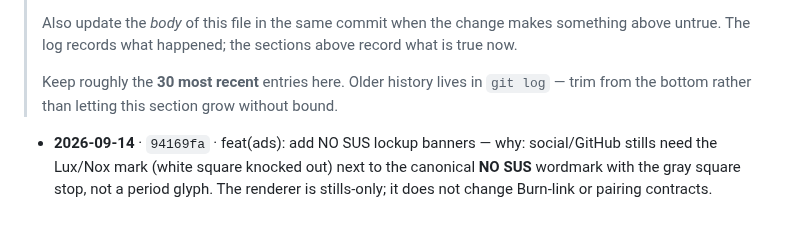
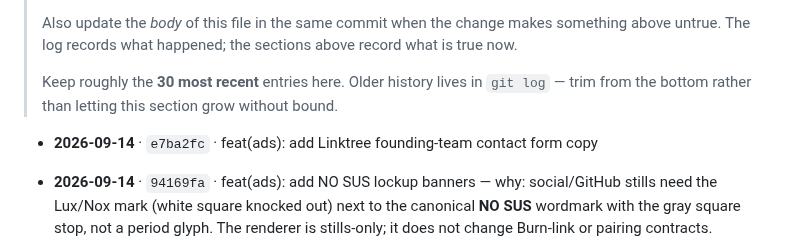
Before and after one commit to https-shubhamsahu/NON_SUS, a Markdown page: AGENTS.md, the part around the change. Rendered like a GitHub page; blank space fills up the shorter version.

```diff
--- a/AGENTS.md
+++ b/AGENTS.md
@@ -505,6 +505,8 @@ codebase — assume still outstanding unless you know otherwise.
 
 <!-- CHANGELOG:INSERT -->
 
+- **2026-09-14** · `e7ba2fc` · feat(ads): add Linktree founding-team contact form copy
+
 - **2026-09-14** · `94169fa` · feat(ads): add NO SUS lockup banners — why: social/GitHub stills need the Lux/Nox mark (white square knocked out) next to the canonical **NO SUS** wordmark with the gray square stop, not a period glyph. The renderer is stills-only; it does not change Burn-link or pairing contracts.
 
 - **2026-09-14** · `6f132fe` · docs(agents): add why for the silent Burn ad cut
```
